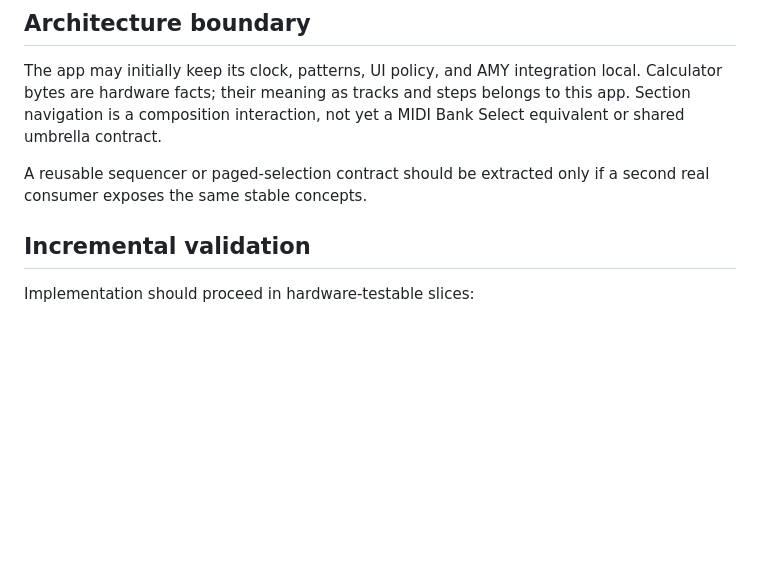
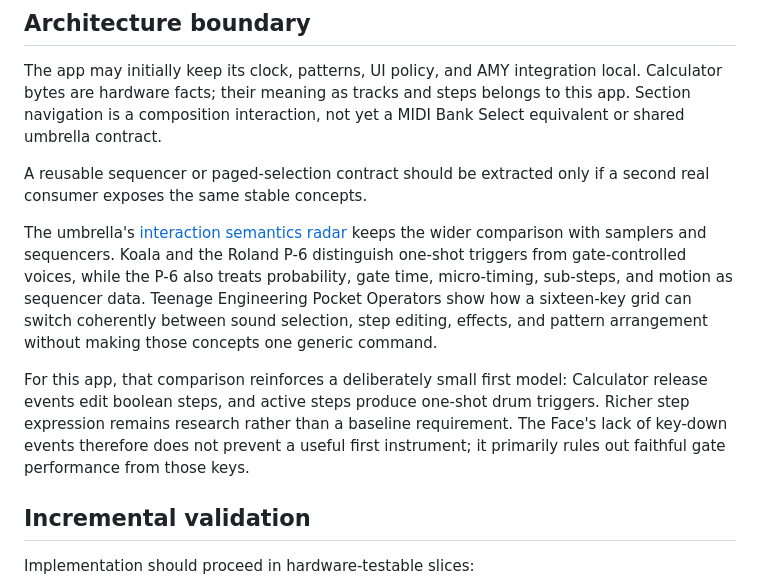
Before and after one commit to embedded-music/calculator-face-input, a Markdown page: docs/devlog/002-drum-step-sequencer-plan.md, the part around the change. Rendered like a GitHub page; blank space fills up the shorter version.

Commit message:
docs: connect sequencer plan to semantics radar

```diff
--- a/docs/devlog/002-drum-step-sequencer-plan.md
+++ b/docs/devlog/002-drum-step-sequencer-plan.md
@@ -106,6 +106,22 @@ a MIDI Bank Select equivalent or shared umbrella contract.
 A reusable sequencer or paged-selection contract should be extracted only if a
 second real consumer exposes the same stable concepts.
 
+The umbrella's
+[interaction semantics radar](https://github.com/fczuardi/embedded-music-experiments/blob/main/docs/design/interaction-semantics-radar.md)
+keeps the wider comparison with samplers and sequencers. Koala and the Roland
+P-6 distinguish one-shot triggers from gate-controlled voices, while the P-6
+also treats probability, gate time, micro-timing, sub-steps, and motion as
+sequencer data. Teenage Engineering Pocket Operators show how a sixteen-key
+grid can switch coherently between sound selection, step editing, effects, and
+pattern arrangement without making those concepts one generic command.
+
+For this app, that comparison reinforces a deliberately small first model:
+Calculator release events edit boolean steps, and active steps produce one-shot
+drum triggers. Richer step expression remains research rather than a baseline
+requirement. The Face's lack of key-down events therefore does not prevent a
+useful first instrument; it primarily rules out faithful gate performance from
+those keys.
+
 ## Incremental validation
 
 Implementation should proceed in hardware-testable slices:
```
